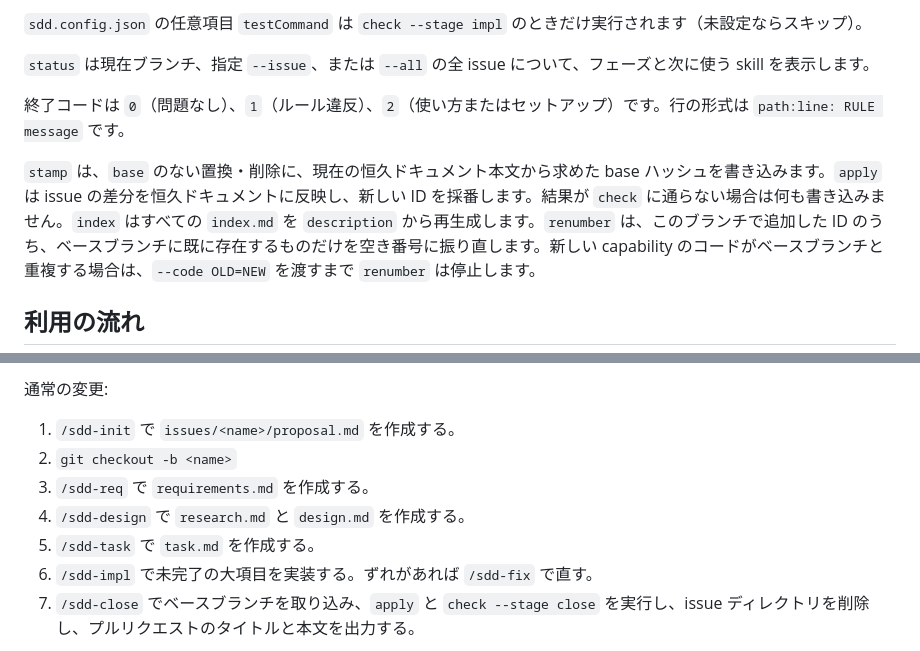
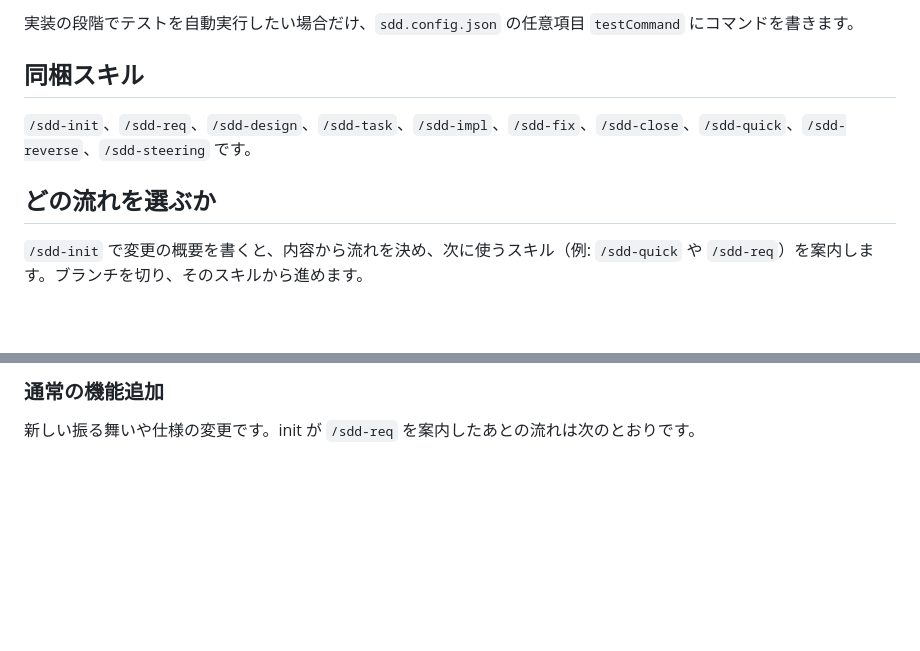
Before and after one commit to paterapatera/sdd-orc, a Markdown page: README.ja.md, 2 parts joined by grey strips. Drawn GitHub-style; blank space fills up the shorter version.

```diff
--- a/README.ja.md
+++ b/README.ja.md
@@ -72,11 +72,11 @@ node .agents/skills/sdd-scripts/sdd.mjs status [--issue <name>] [--all]
 
-`sdd.config.json` の任意項目 `testCommand` は `check --stage impl` のときだけ実行されます（未設定ならスキップ）。
+実装の段階でテストを自動実行したい場合だけ、`sdd.config.json` の任意項目 `testCommand` にコマンドを書きます。
 
-`status` は現在ブランチ、指定 `--issue`、または `--all` の全 issue について、フェーズと次に使う skill を表示します。
+## 同梱スキル
 
-終了コードは `0`（問題なし）、`1`（ルール違反）、`2`（使い方またはセットアップ）です。行の形式は `path:line: RULE message` です。
+`/sdd-init`、`/sdd-req`、`/sdd-design`、`/sdd-task`、`/sdd-impl`、`/sdd-fix`、`/sdd-close`、`/sdd-quick`、`/sdd-reverse`、`/sdd-steering` です。
 
-`stamp` は、`base` のない置換・削除に、現在の恒久ドキュメント本文から求めた base ハッシュを書き込みます。`apply` は issue の差分を恒久ドキュメントに反映し、新しい ID を採番します。結果が `check` に通らない場合は何も書き込みません。`index` はすべての `index.md` を `description` から再生成します。`renumber` は、このブランチで追加した ID のうち、ベースブランチに既に存在するものだけを空き番号に振り直します。新しい capability のコードがベースブランチと重複する場合は、`--code OLD=NEW` を渡すまで `renumber` は停止します。
+## どの流れを選ぶか
 
-## 利用の流れ
+`/sdd-init` で変更の概要を書くと、内容から流れを決め、次に使うスキル（例: `/sdd-quick` や `/sdd-req`）を案内します。ブランチを切り、そのスキルから進めます。
 
@@ -84,11 +93,5 @@ node .agents/skills/sdd-scripts/sdd.mjs status [--issue <name>] [--all]
 
-通常の変更:
+### 通常の機能追加
 
-1. `/sdd-init` で `issues/<name>/proposal.md` を作成する。
-2. `git checkout -b <name>`
-3. `/sdd-req` で `requirements.md` を作成する。
-4. `/sdd-design` で `research.md` と `design.md` を作成する。
-5. `/sdd-task` で `task.md` を作成する。
-6. `/sdd-impl` で未完了の大項目を実装する。ずれがあれば `/sdd-fix` で直す。
-7. `/sdd-close` でベースブランチを取り込み、`apply` と `check --stage close` を実行し、issue ディレクトリを削除し、プルリクエストのタイトルと本文を出力する。
+新しい振る舞いや仕様の変更です。init が `/sdd-req` を案内したあとの流れは次のとおりです。
 
```
Also changed, not shown: other parts of README.ja.md (+94 -50 lines), README.md (+101 -63 lines).
